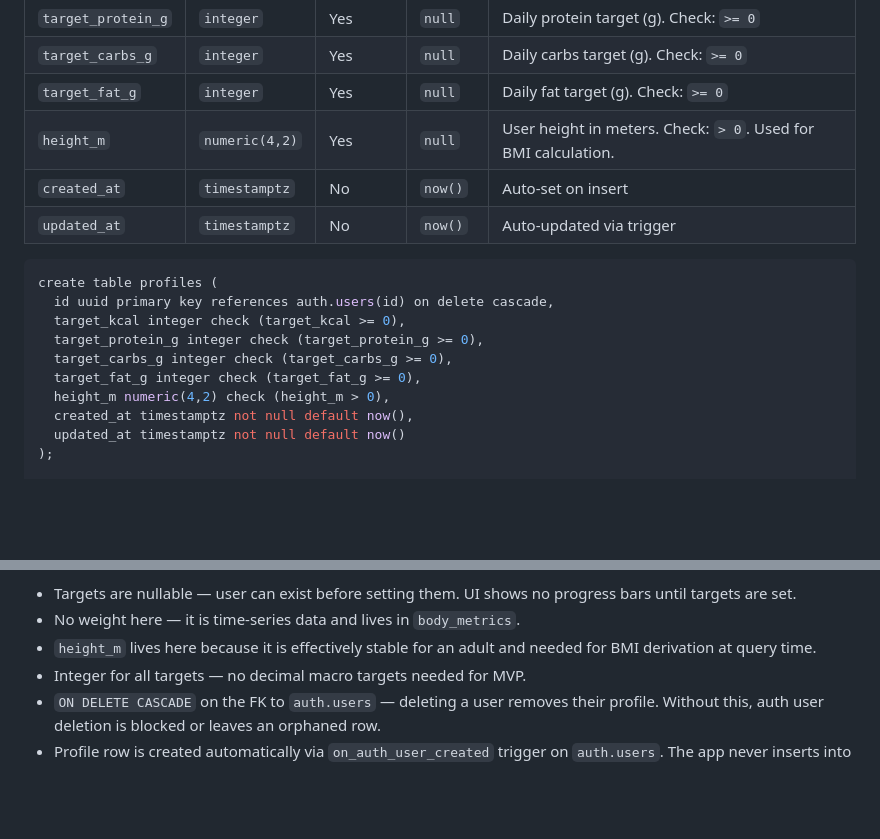
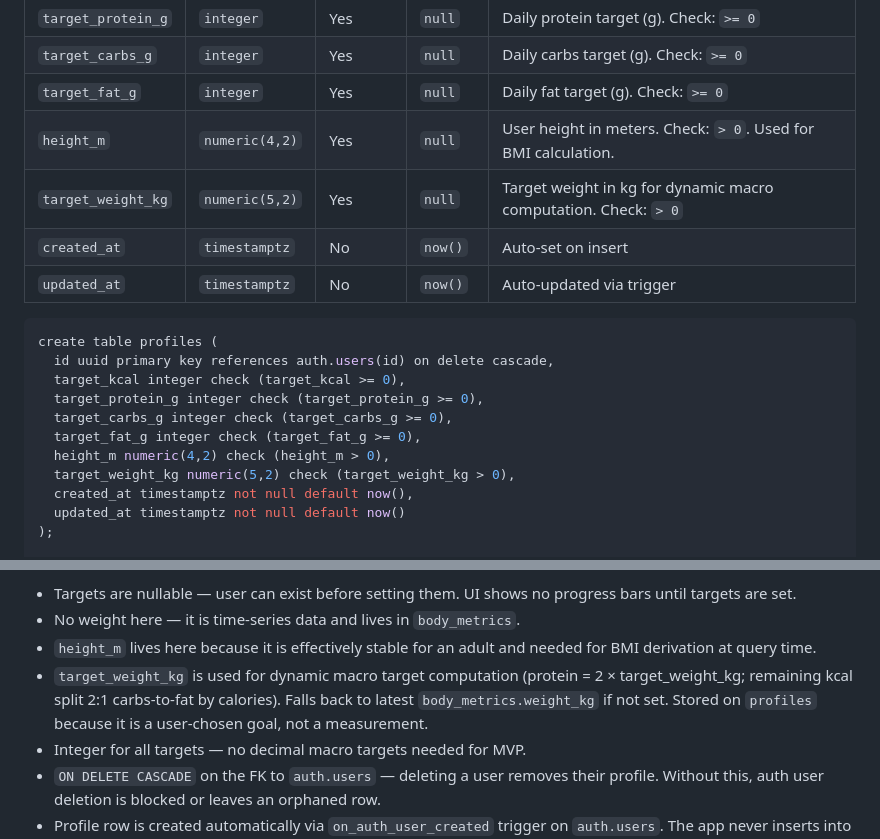
Before and after one commit to IdoGold7/Health-Tracker-Analysis, a Markdown page: docs/data-model.md, 2 parts joined by grey strips. Rendered like a GitHub page; blank space fills up the shorter version.

Commit message:
chore: add target_weight_kg to profiles schema and docs

```diff
--- a/docs/data-model.md
+++ b/docs/data-model.md
@@ -29,6 +29,7 @@ One row per user. Extends `auth.users`.
 | `target_carbs_g` | `integer` | Yes | `null` | Daily carbs target (g). Check: `>= 0` |
 | `target_fat_g` | `integer` | Yes | `null` | Daily fat target (g). Check: `>= 0` |
 | `height_m` | `numeric(4,2)` | Yes | `null` | User height in meters. Check: `> 0`. Used for BMI calculation. |
+| `target_weight_kg` | `numeric(5,2)` | Yes | `null` | Target weight in kg for dynamic macro computation. Check: `> 0` |
 | `created_at` | `timestamptz` | No | `now()` | Auto-set on insert |
 | `updated_at` | `timestamptz` | No | `now()` | Auto-updated via trigger |
 
@@ -40,6 +41,7 @@ create table profiles (
   target_carbs_g integer check (target_carbs_g >= 0),
   target_fat_g integer check (target_fat_g >= 0),
   height_m numeric(4,2) check (height_m > 0),
+  target_weight_kg numeric(5,2) check (target_weight_kg > 0),
   created_at timestamptz not null default now(),
   updated_at timestamptz not null default now()
 );
@@ -76,6 +78,7 @@ for each row execute function handle_new_user();
 - Targets are nullable — user can exist before setting them. UI shows no progress bars until targets are set.
 - No weight here — it is time-series data and lives in `body_metrics`.
 - `height_m` lives here because it is effectively stable for an adult and needed for BMI derivation at query time.
+- `target_weight_kg` is used for dynamic macro target computation (protein = 2 × target_weight_kg; remaining kcal split 2:1 carbs-to-fat by calories). Falls back to latest `body_metrics.weight_kg` if not set. Stored on `profiles` because it is a user-chosen goal, not a measurement.
 - Integer for all targets — no decimal macro targets needed for MVP.
 - `ON DELETE CASCADE` on the FK to `auth.users` — deleting a user removes their profile. Without this, auth user deletion is blocked or leaves an orphaned row.
 - Profile row is created automatically via `on_auth_user_created` trigger on `auth.users`. The app never inserts into `profiles` directly on signup.
```
Also changed, not shown: docs/architecture.md (+1 -1 lines).
